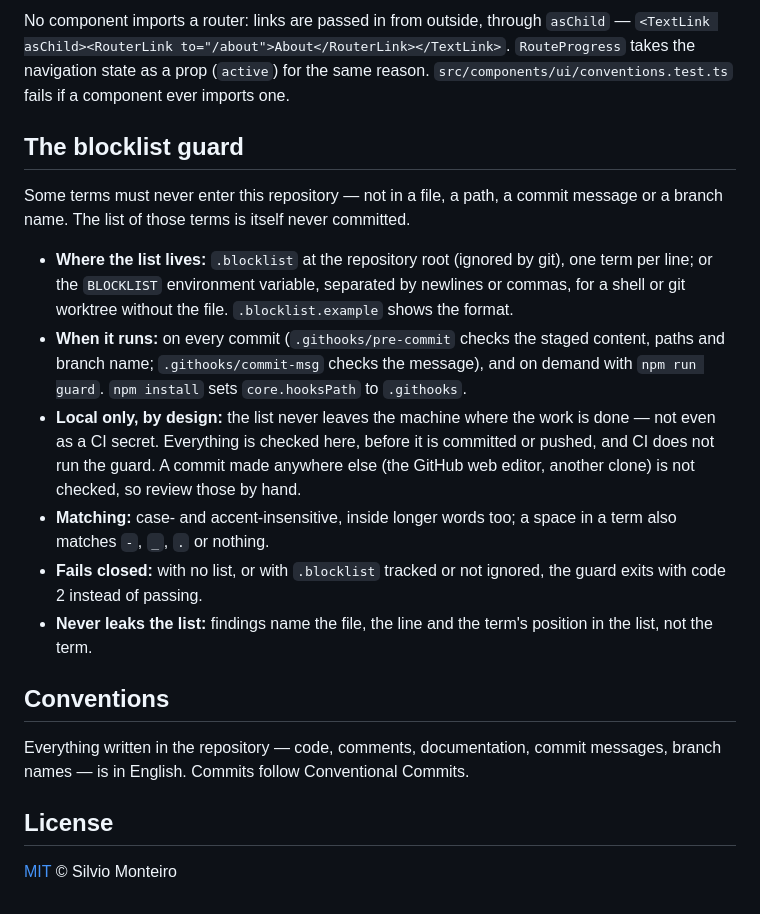
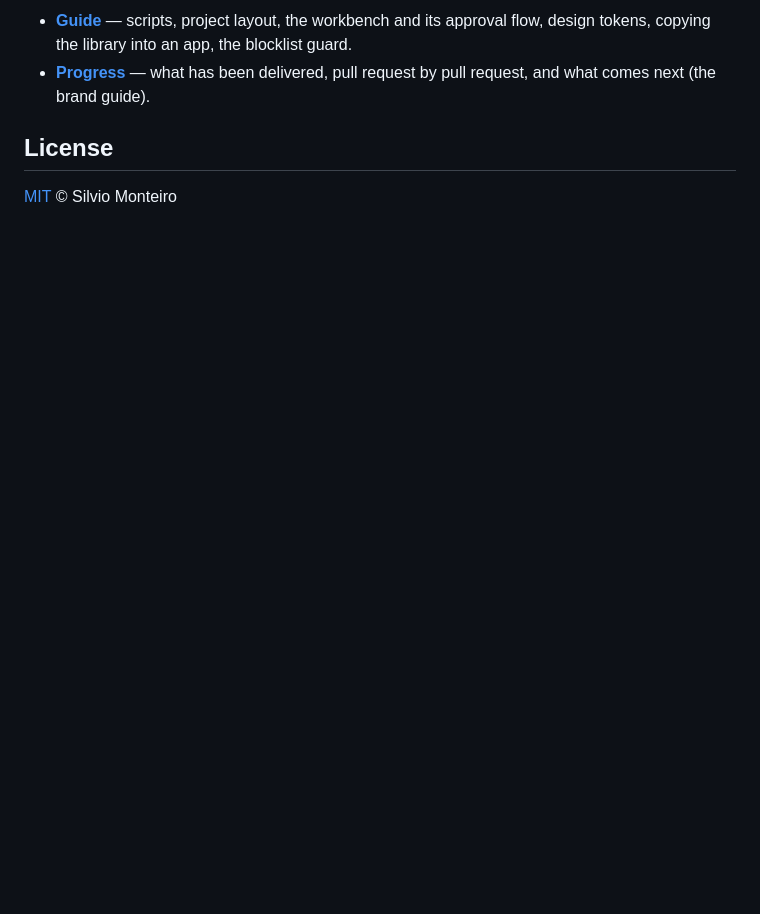
Before and after one commit to rodriguezMont/UI-Workbench, a Markdown page: README.md, the part around one of its changes. Rendered like a GitHub page; blank space fills up the shorter version.

```diff
--- a/README.md
+++ b/README.md
@@ -154,38 +160,8 @@ Copy what you need and keep the paths:
-No component imports a router: links are passed in from outside, through
-`asChild` — `<TextLink asChild><RouterLink to="/about">About</RouterLink></TextLink>`.
-`RouteProgress` takes the navigation state as a prop (`active`) for the same
-reason.
-`src/components/ui/conventions.test.ts` fails if a component ever imports one.
-
-## The blocklist guard
-
-Some terms must never enter this repository — not in a file, a path, a commit
-message or a branch name. The list of those terms is itself never committed.
-
-- **Where the list lives:** `.blocklist` at the repository root (ignored by
-  git), one term per line; or the `BLOCKLIST` environment variable,
-  separated by newlines or commas, for a shell or git worktree without the
-  file. `.blocklist.example` shows the format.
-- **When it runs:** on every commit (`.githooks/pre-commit` checks the staged
-  content, paths and branch name; `.githooks/commit-msg` checks the message),
-  and on demand with `npm run guard`. `npm install` sets
-  `core.hooksPath` to `.githooks`.
-- **Local only, by design:** the list never leaves the machine where the work
-  is done — not even as a CI secret. Everything is checked here, before it is
-  committed or pushed, and CI does not run the guard. A commit made anywhere
-  else (the GitHub web editor, another clone) is not checked, so review those
-  by hand.
-- **Matching:** case- and accent-insensitive, inside longer words too; a space
-  in a term also matches `-`, `_`, `.` or nothing.
-- **Fails closed:** with no list, or with `.blocklist` tracked or not ignored,
-  the guard exits with code 2 instead of passing.
-- **Never leaks the list:** findings name the file, the line and the term's
-  position in the list, not the term.
-
-## Conventions
-
-Everything written in the repository — code, comments, documentation, commit
-messages, branch names — is in English. Commits follow Conventional Commits.
+- **[Guide](docs/GUIDE.md)** — scripts, project layout, the workbench and its
+  approval flow, design tokens, copying the library into an app, the
+  blocklist guard.
+- **[Progress](docs/PROGRESS.md)** — what has been delivered, pull request by
+  pull request, and what comes next (the brand guide).
 
 ## License
 
```
Also changed, not shown: other parts of README.md (+140 -134 lines), README.pt-BR.md (added, +175 -0 lines), docs/GUIDE.md (added, +186 -0 lines), docs/images/workbench-dark.png (added), docs/images/workbench-light.png (added).
